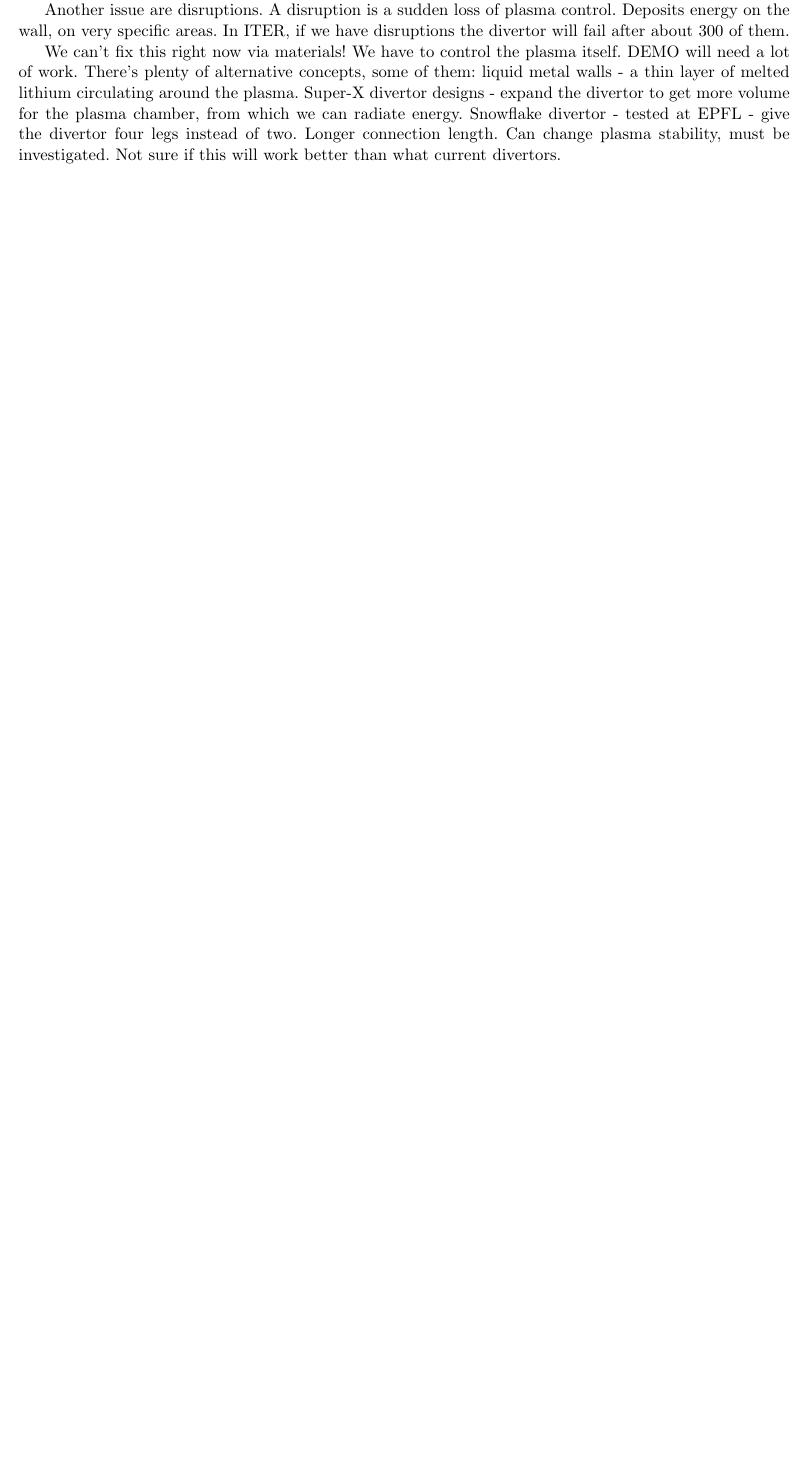
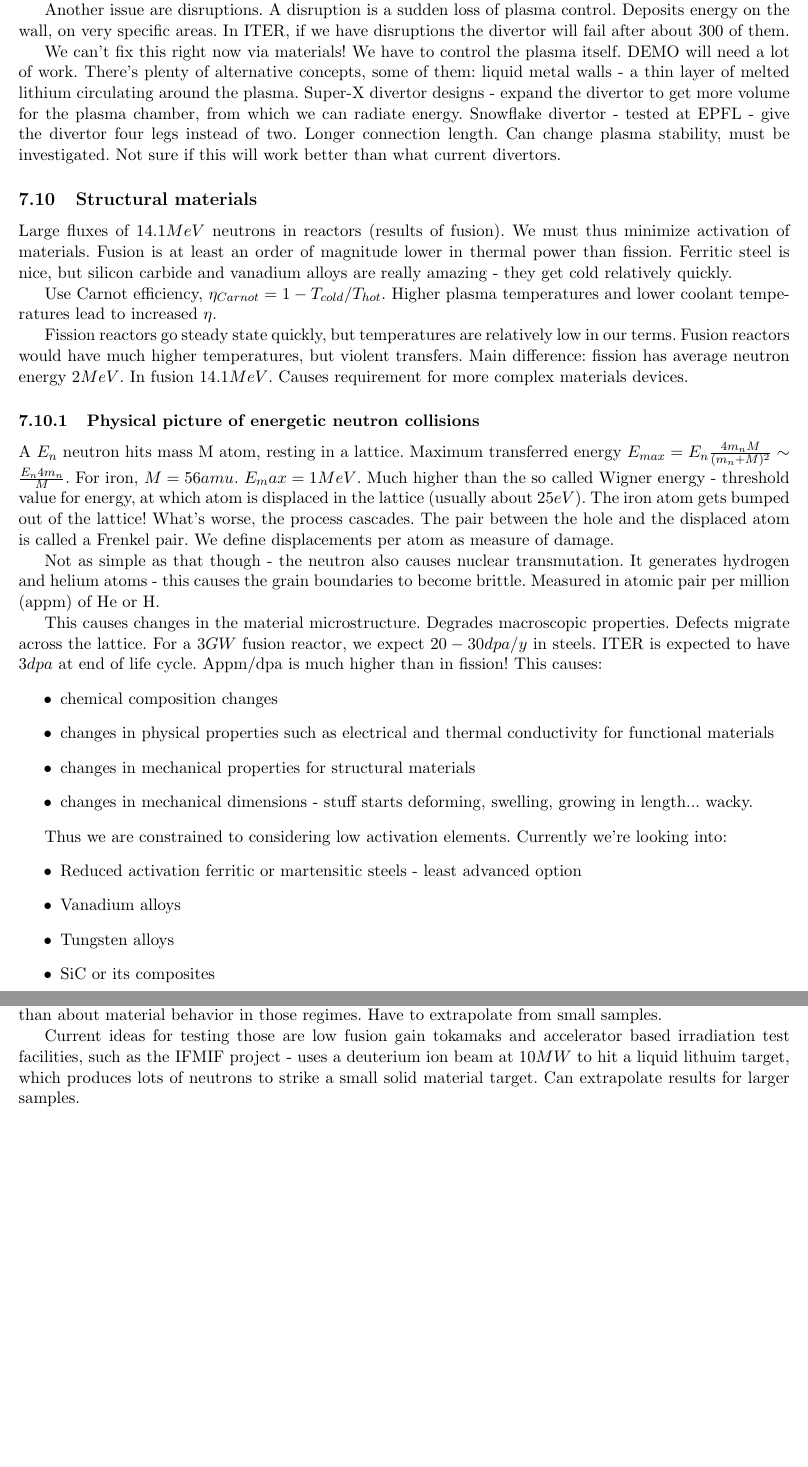
Before and after one commit to StanczakDominik/PlasmaXNotes, a LaTeX document (PlasmaNotes.tex, which reads week7.tex): part of page 61 of 61 before the commit and two parts of pages 61 and 62 of 62 after it, the two joined at a grey line, cut so that both start at the same text, the shorter picture padded with empty space. Compiled offline with pdfLaTeX.

Commit message:
Week 7 all done

```diff
--- a/week7.tex
+++ b/week7.tex
@@ -404,4 +404,38 @@ Another issue are disruptions. A disruption is a sudden loss of plasma control.
 
 We can't fix this right now via materials! We have to control the plasma itself. DEMO will need a lot of work. There's plenty of alternative concepts, some of them: liquid metal walls - a thin layer of melted lithium circulating around the plasma. Super-X divertor designs - expand the divertor to get more volume for the plasma chamber, from which we can radiate energy. Snowflake divertor - tested at EPFL - give the divertor four legs instead of two. Longer connection length. Can change plasma stability, must be investigated. Not sure if this will work better than what current divertors.
 
+\subsection{Structural materials}
+
+Large fluxes of $14.1 MeV$ neutrons in reactors (results of fusion). We must thus minimize activation of materials. Fusion is at least an order of magnitude lower in thermal power than fission. Ferritic steel is nice, but silicon carbide and vanadium alloys are really amazing - they get cold relatively quickly.
+
+Use Carnot efficiency, $\eta_{Carnot} = 1 - T_{cold}/T_{hot}$. Higher plasma temperatures and lower coolant temperatures lead to increased $\eta$.
+
+Fission reactors go steady state quickly, but temperatures are relatively low in our terms. Fusion reactors would have much higher temperatures, but violent transfers. Main difference: fission has average neutron energy $2 MeV$. In fusion $14.1 MeV$. Causes requirement for more complex materials devices.
+
+\subsubsection{Physical picture of energetic neutron collisions}
+
+A $E_n$ neutron hits mass M atom, resting in a lattice. Maximum transferred energy $E_{max} = E_n \frac{4 m_n M}{(m_n+M)^2} \sim \frac{E_n 4 m_n}{M}$. For iron, $M=56 amu$. $E_max = 1 MeV$. Much higher than the so called Wigner energy - threshold value for energy, at which atom is displaced in the lattice (usually about $25 eV$). The iron atom gets bumped out of the lattice! What's worse, the process cascades. The pair between the hole and the displaced atom is called a Frenkel pair. We define displacements per atom as measure of damage.
+
+Not as simple as that though - the neutron also causes nuclear transmutation. It generates hydrogen and helium atoms - this causes the grain boundaries to become brittle. Measured in atomic pair per million (appm) of He or H.
+
+This causes changes in the material microstructure. Degrades macroscopic properties. Defects migrate across the lattice. For a $3 GW$ fusion reactor, we expect $20-30 dpa/y$ in steels. ITER is expected to have $3dpa$ at end of life cycle. Appm/dpa is much higher than in fission! This causes:
+\begin{itemize}
+ \item chemical composition changes
+ \item changes in physical properties such as electrical and thermal conductivity for functional materials
+ \item changes in mechanical properties for structural materials
+ \item changes in mechanical dimensions - stuff starts deforming, swelling, growing in length... wacky.
+\end{itemize}
+
+Thus we are constrained to considering low activation elements. Currently we're looking into:
+\begin{itemize}
+ \item Reduced activation ferritic or martensitic steels - least advanced option
+ \item Vanadium alloys
+ \item Tungsten alloys
+ \item SiC or its composites
+\end{itemize}
+
+We have to test the materials! We know little experimentally about the behavior of those materials under such strong neutron fluxes\footnote{High energy neutron gun recently developed at IFPILM may help, go Poland, can into fusion project!}. We know much more about the plasma parameters at fusion regimes than about material behavior in those regimes. Have to extrapolate from small samples.
+
+Current ideas for testing those are low fusion gain tokamaks and accelerator based irradiation test facilities, such as the IFMIF project - uses a deuterium ion beam at $10 MW$ to hit a liquid lithuim target, which produces lots of neutrons to strike a small solid material target. Can extrapolate results for larger samples.
+
 \end{document}
```
Also changed, not shown: week5.tex (+1 -3 lines), week5.pdf, week7.pdf, 1 other file.
